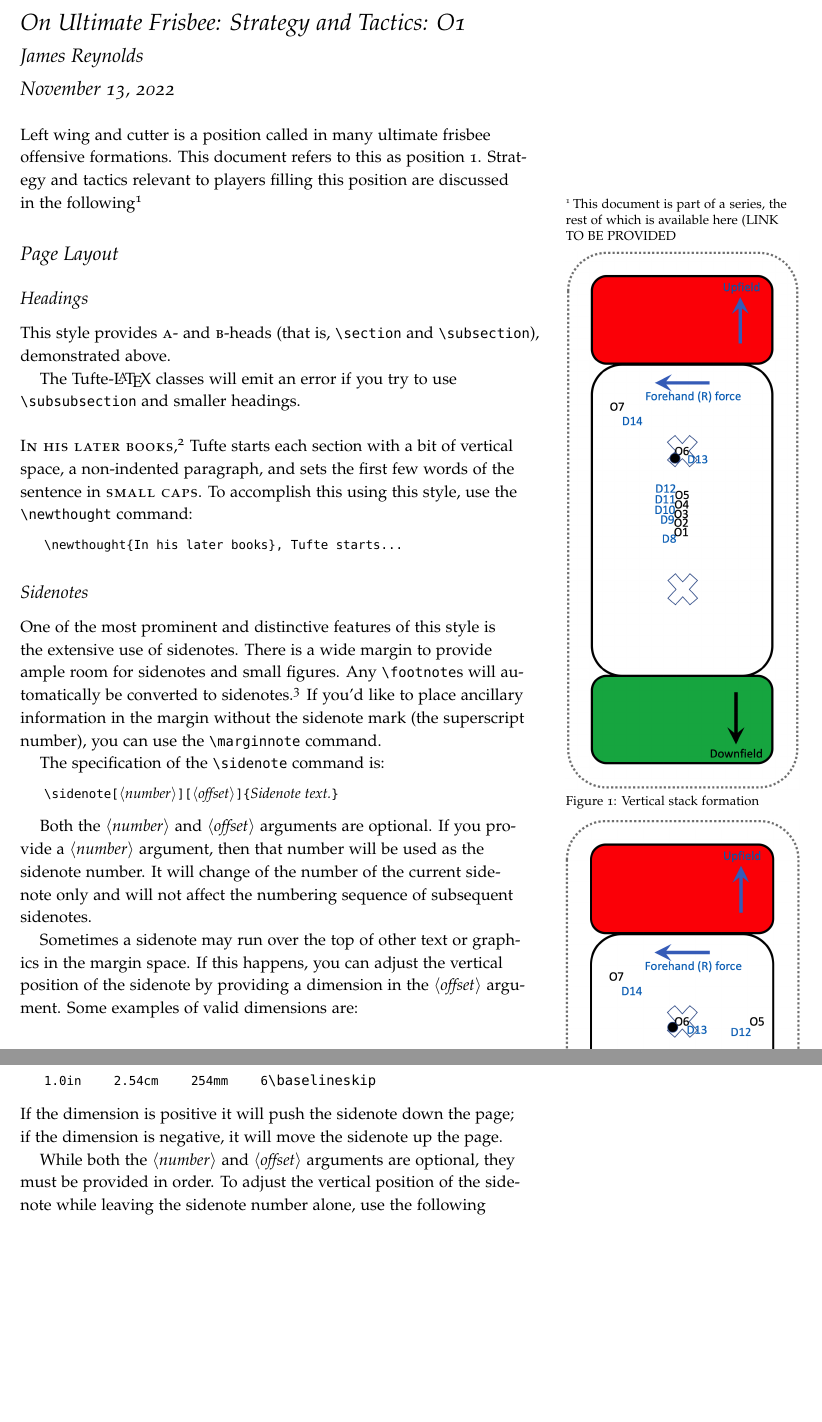
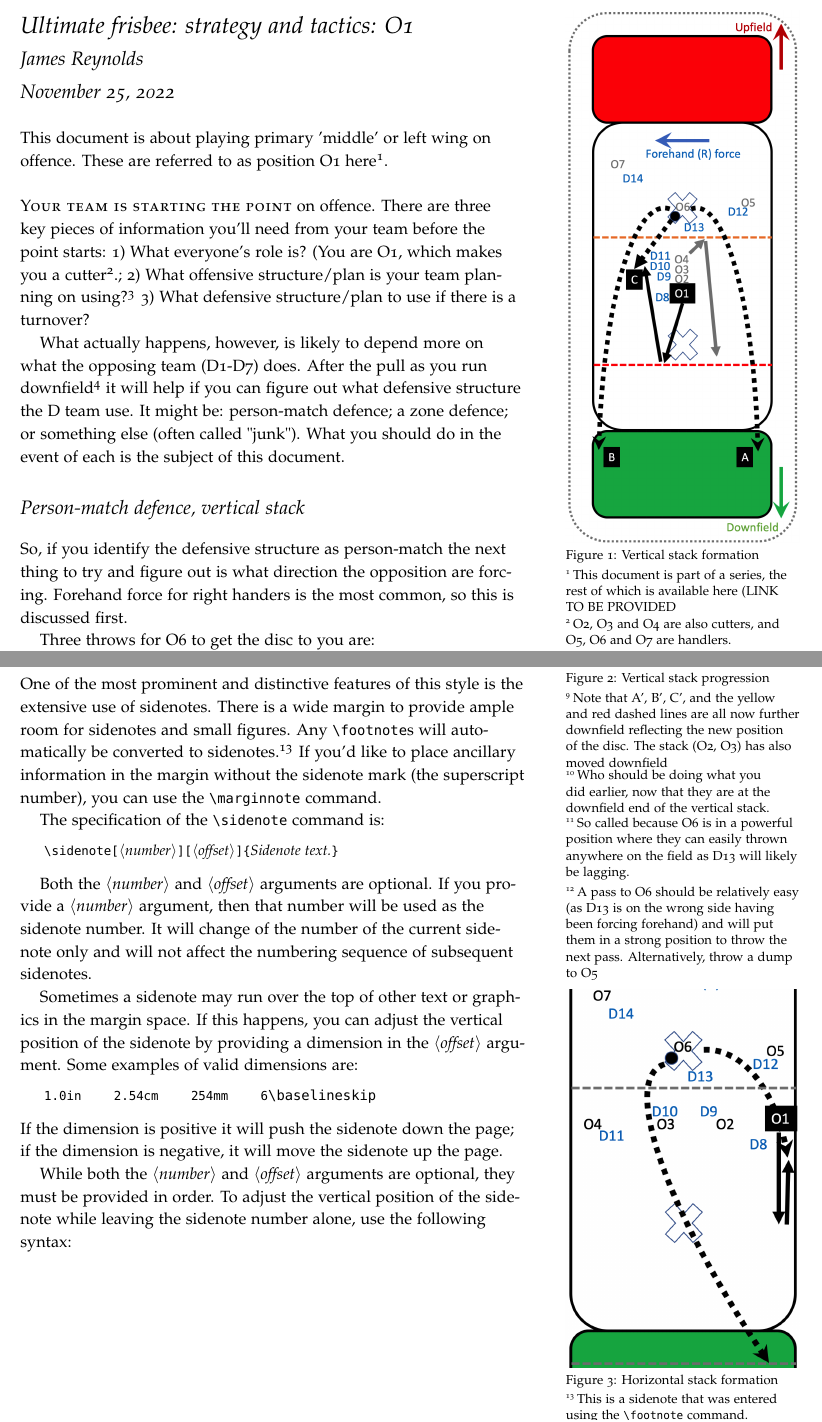
Before and after one commit to James-Reynolds/Ultimate-strategy-and-tactics, a LaTeX document (Offense1.tex): two parts of pages 1 and 2 of 5, joined at a grey line, cut at the place of the change, the shorter picture padded with empty space. The pictures show the PDF file Offense1.pdf that the author committed with the source.

Commit message:
Initial working on O1 document
Writing the O1 document for left wing / primary middle

```diff
--- a/Offense1.tex
+++ b/Offense1.tex
@@ -1,6 +1,6 @@
 \documentclass{tufte-handout}
 
-\title{On Ultimate Frisbee: Strategy and Tactics: O1}
+\title{Ultimate frisbee: strategy and tactics: O1}
 \author[James Reynolds]{James Reynolds}
 
 %\date{28 March 2010} % without \date command, current date is supplied
@@ -33,14 +33,7 @@
 \maketitle% this prints the handout title, author, and date
 
 
-%\printclassoptions
-
-Left wing and cutter is a position called in many ultimate frisbee offensive formations. This document refers to this as position O1. Strategy and tactics relevant to players filling this position are discussed in the following\footnote{This document is part of a series, the rest of which is available here (LINK TO BE PROVIDED}
-
 \begin{marginfigure}%
-  \includegraphics[width=\linewidth]{vertical}
+  \includegraphics[width=\linewidth]{O1-vertical}
   \caption{Vertical stack formation}
-  \label{fig:vertical}
-\end{marginfigure}
-
-\begin{marginfigure}%
+  \label{fig:O1-vertical}
@@ -50,19 +40,32 @@ Left wing and cutter is a position called in many ultimate frisbee offensive for
 \end{marginfigure}
 
 
-\section{Page Layout}\label{sec:page-layout}
-\subsection{Headings}\label{sec:headings}
-This style provides \textsc{a}- and \textsc{b}-heads (that is,
-\Verb|\section| and \Verb|\subsection|), demonstrated above.
 
-The Tufte-\LaTeX\ classes will emit an error if you try to use
-\linebreak\Verb|\subsubsection| and smaller headings.
+%\printclassoptions
+This document is about
+playing primary 'middle'
+or left wing
+on offence.
+These are
+referred to as position O1 here\footnote{This document
+is part of a series,
+the rest of which is available here (LINK TO BE PROVIDED}.
+\newthought{Your team is starting the point} on offence.
+There are three key pieces of information you'll need from your team before the point starts:
+1) What everyone's role is?
+(You are O1,
+which makes you a cutter\footnote{
+O2, O3 and O4 are also cutters, and
+O5, O6 and O7 are handlers.}.;
+2) What offensive structure/plan is your team planning on using?\footnote{
+Vertical,
+horizontal,
+or something else}
+3) What defensive structure/plan to use if there is a turnover?
 
-% let's start a new thought -- a new section
-\newthought{In his later books},\cite{Tufte2006} Tufte
-starts each section with a bit of vertical space, a non-indented paragraph,
-and sets the first few words of the sentence in \textsc{small caps}.  To
-accomplish this using this style, use the \Verb|\newthought| command:
-\begin{docspec}
-  \doccmd{newthought\{In his later books\}, Tufte starts\ldots}
-\end{docspec}
+What actually happens,
+however,
+is likely to depend more on
+what the opposing team (D1-D7) does.
+After the pull
+as you run downfield\footnote{
@@ -68,0 +76 @@ accomplish this using this style, use the \Verb|\newthought| command:
+Figures \ref{fig:O1-vertical} and  \ref{fig:O1-horizontal}
@@ -68,0 +81,25 @@ accomplish this using this style, use the \Verb|\newthought| command:
+if you can figure out
+what defensive structure the D team use.
+It might be:
+person-match defence;
+a zone defence; or
+something else
+(often called "junk").
+What you should do
+in the event of each
+is the subject of this document.
+
+
+\section{Person-match defence, vertical stack}\label{sec:vertical}
+So, if you identify the defensive structure as person-match
+the next thing to try and figure out
+is what direction the opposition are forcing.
+Forehand force for right handers is the most common,
+so this is discussed first.
+
+Three throws for O6
+to get the disc
+to you are:
+\begin{enumerate}
+\item a break-side
+huck to A\footnote{
@@ -68,0 +165 @@ accomplish this using this style, use the \Verb|\newthought| command:
+or O7.
@@ -68,0 +189,31 @@ accomplish this using this style, use the \Verb|\newthought| command:
+\begin{marginfigure}%
+  \includegraphics[width=\linewidth]{O1-vertical2}
+  \caption{Vertical stack progression}
+  \label{fig:O1-vertical2}
+\end{marginfigure}
+
+
+
+
+
+ In Figure \ref{fig:O1-vertical2}\footnote{
+Note that A', B', C', and
+the yellow and red dashed lines
+are all now further downfield
+reflecting the new position of the disc.
+The stack (O2, O3)
+has also moved downfield}
+your options include:
+\begin{enumerate}
+\item throwing to A' (to O4 or maybe O2);
+\item throwing to O2 going to B' or C'\footnote{
+Who should be doing what you did earlier, now that they are
+at the downfield end of the vertical stack.};
+\item off-load to O6
+in power position\footnote{
+So called because
+O6 is
+in a powerful position
+where they can easily
+thrown anywhere on the field
+as D13 will likely be lagging.}.
@@ -69,3 +225,19 @@ accomplish this using this style, use the \Verb|\newthought| command:
+A pass to O6 should be relatively easy (as D13 is on the wrong side having been forcing forehand) and will put them in a strong position to throw the next pass. Alternatively, throw a dump to O5}.
+
+
+\end{enumerate}
+
+
+\subsection{Horizontal stack}\label{sec:horizontall}
+\newthought{Figure \ref{fig:O1-horizontal}}
+
+\begin{marginfigure}%
+  \includegraphics[width=\linewidth]{O1-horizontal}
+  \caption{Horizontal stack formation}
+  \label{fig:O1-horizontal}
+\end{marginfigure}
+
+
 
 \subsection{Sidenotes}\label{sec:sidenotes}
 One of the most prominent and distinctive features of this style is the
```
Also changed, not shown: Offense1.pdf, graphics/O1-horizontal.png (added), graphics/O1-vertical.png (added), graphics/O1-vertical2.png (added), graphics/O1.png (added), Offense1.tex (98 more changed lines), 2 other files.
